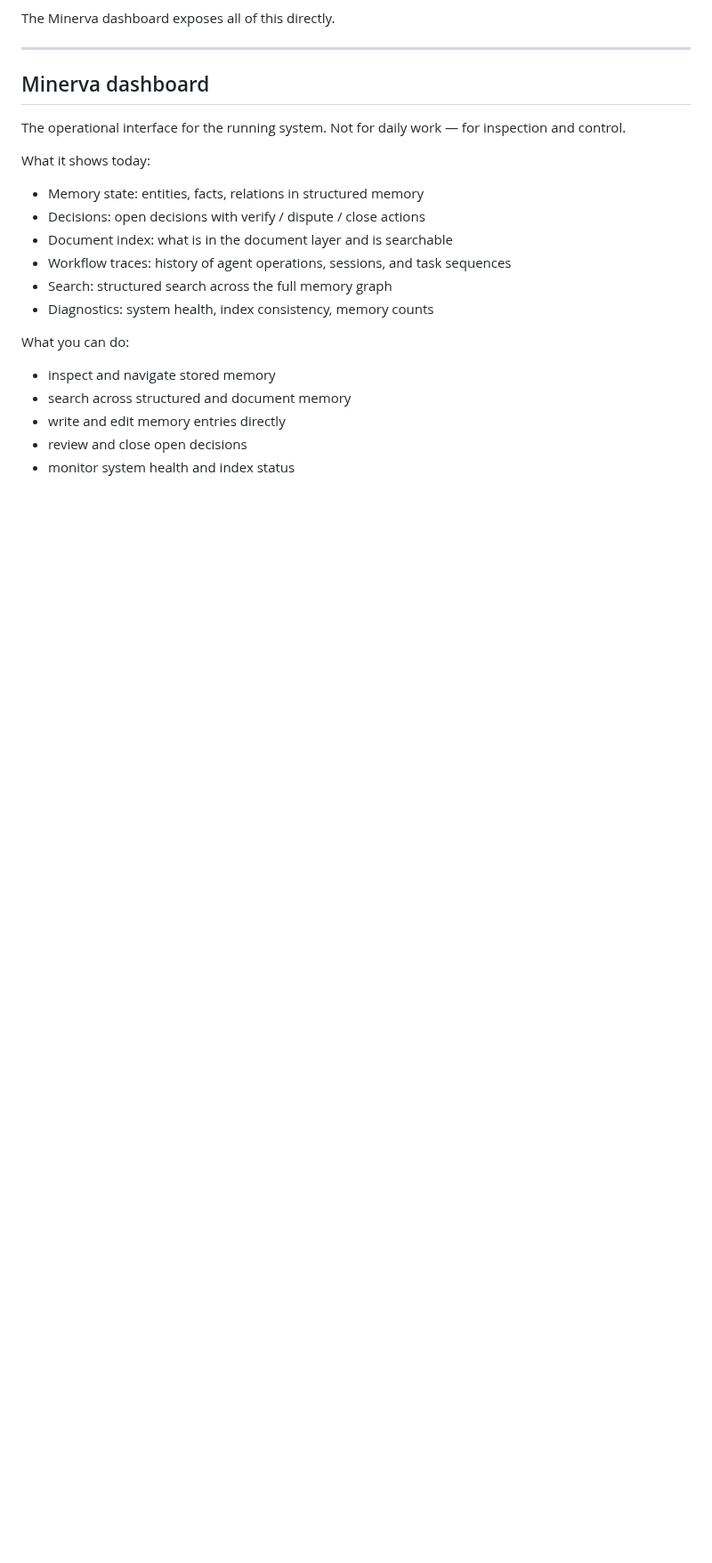
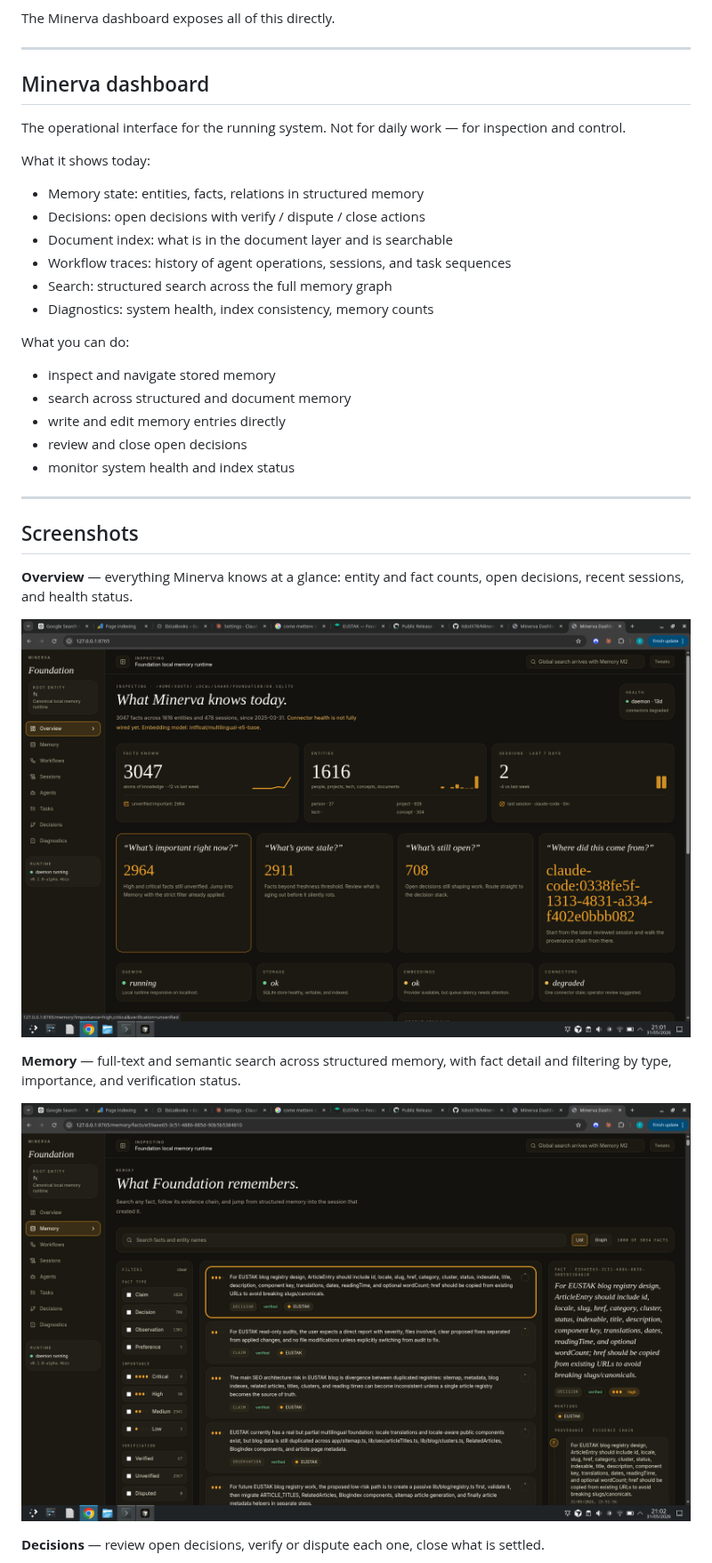
Before and after one commit to XdotX78/Minerva-Project, a Markdown page: README.md, the part around one of its changes. Shown at 89% size. GitHub-like rendering; pictures changed too: assets/screenshots/memory.png (added), assets/screenshots/overview.png (added); blank space fills up the shorter version.

Commit message:
docs: add dashboard screenshots to README
Four screenshots covering the main dashboard sections:
overview, memory search, decisions, and diagnostics.

Co-Authored-By: Claude Opus 4.8 <noreply@anthropic.com>

```diff
--- a/README.md
+++ b/README.md
@@ -131,3 +131,18 @@ What you can do:
 - write and edit memory entries directly
 - review and close open decisions
 - monitor system health and index status
+
+---
+
+## Screenshots
+
+**Overview** — everything Minerva knows at a glance: entity and fact counts, open decisions, recent sessions, and health status.
+
+![Overview](assets/screenshots/overview.png)
+
+**Memory** — full-text and semantic search across structured memory, with fact detail and filtering by type, importance, and verification status.
+
+![Memory](assets/screenshots/memory.png)
+
+**Decisions** — review open decisions, verify or dispute each one, close what is settled.
+
```
Also changed, not shown: other parts of README.md (+5 -0 lines), assets/screenshots/decisions.png (added), assets/screenshots/diagnostics.png (added).
